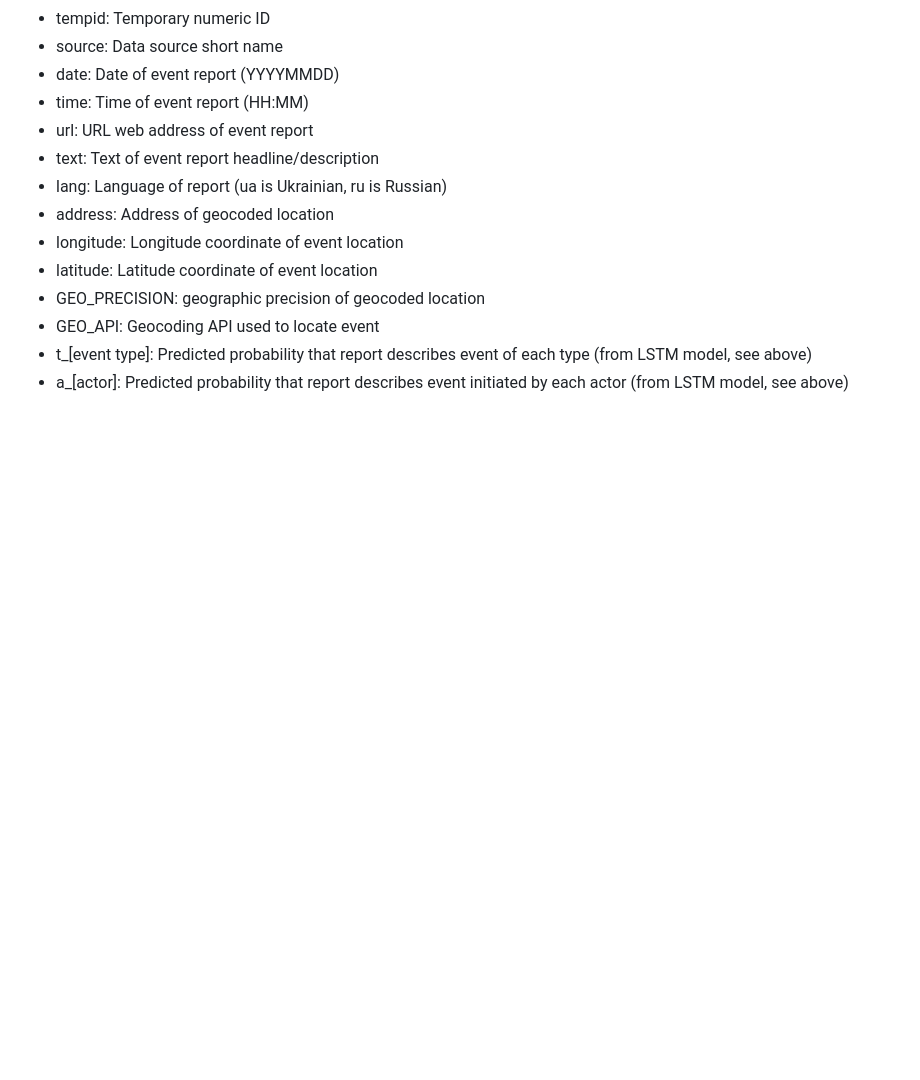
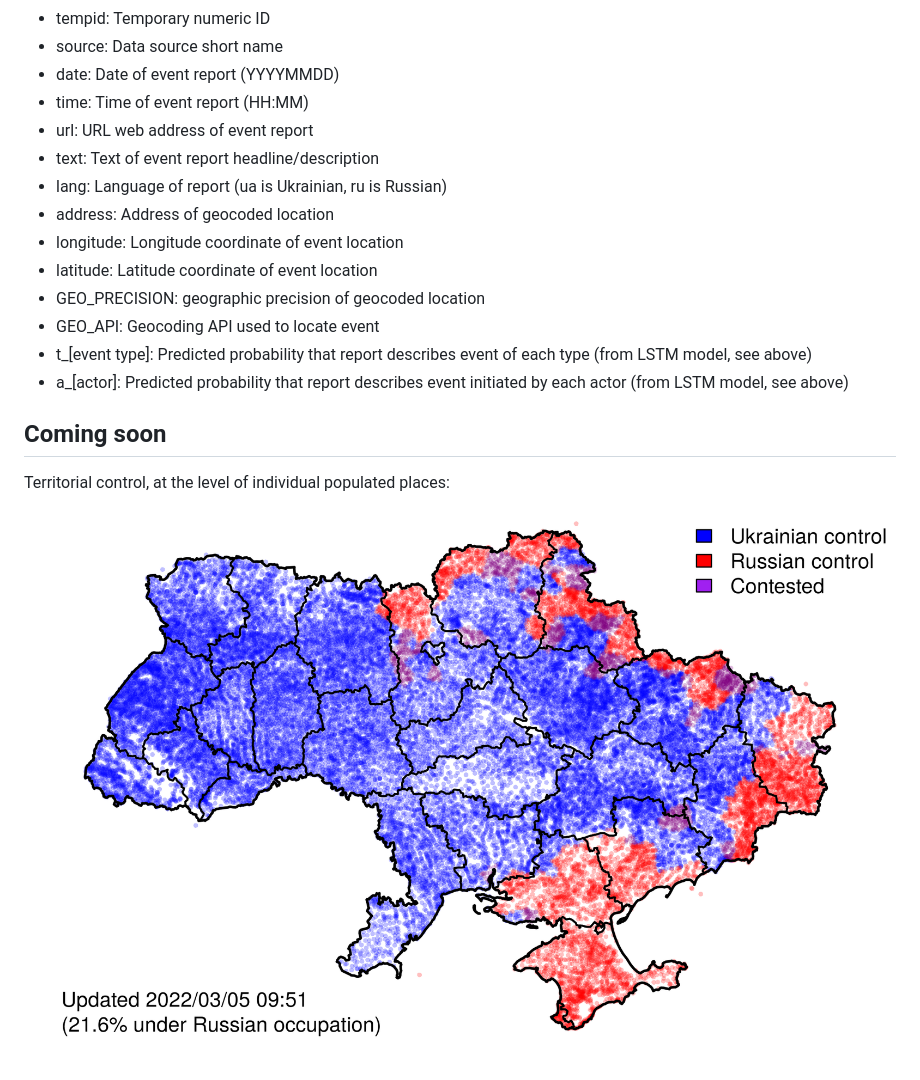
Before and after one commit to zhukovyuri/VIINA, a Markdown page: README.md, the part around the change. GitHub-like rendering; pictures changed too: Figures/Maps/map_ctr_latest.png (added); blank space fills up the shorter version.

Commit message:
Updated ReadMe, added control map.

```diff
--- a/README.md
+++ b/README.md
@@ -220,3 +220,10 @@ A quick guide to what some the words mean:
 - GEO_API: Geocoding API used to locate event
 - t_[event type]: Predicted probability that report describes event of each type (from LSTM model, see above)
 - a_[actor]: Predicted probability that report describes event initiated by each actor (from LSTM model, see above)
+
+
+## Coming soon
+
+Territorial control, at the level of individual populated places:
+
+![All events](Figures/Maps/map_ctr_latest.png)
```
